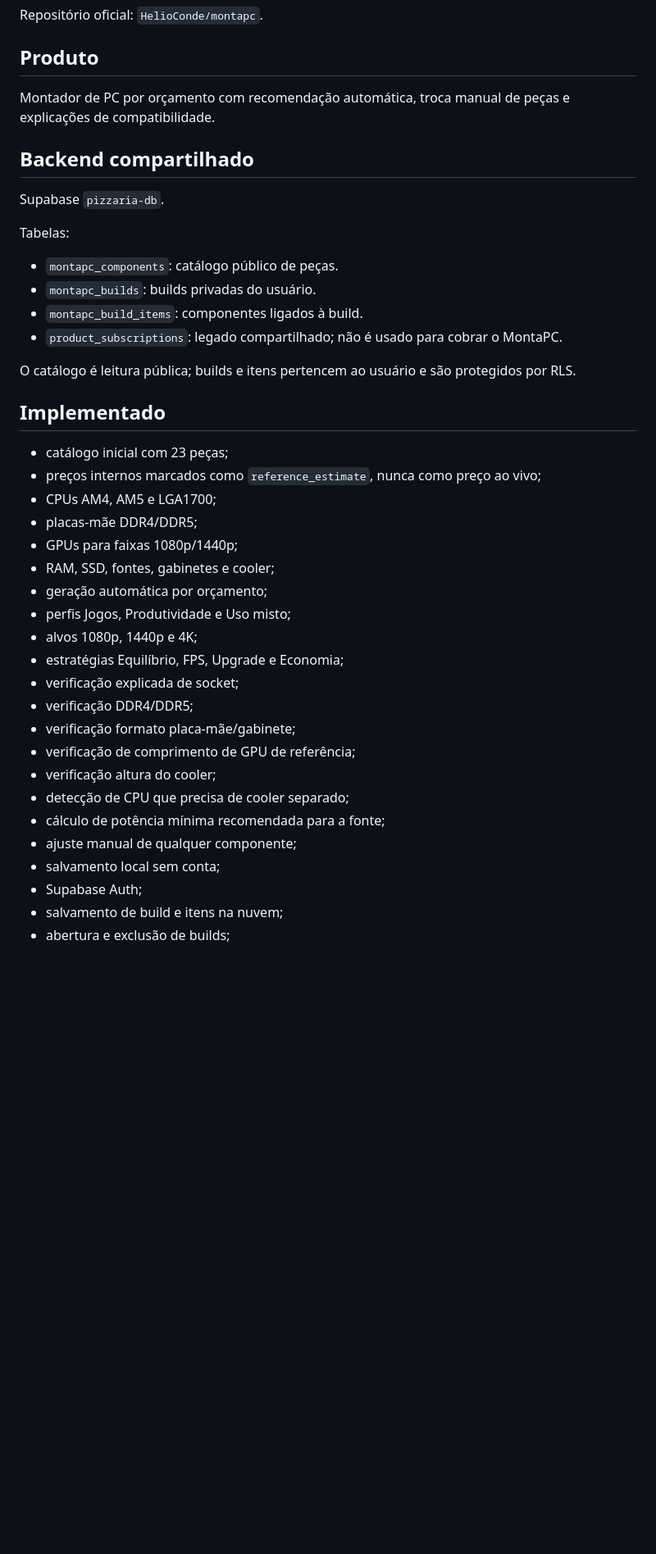
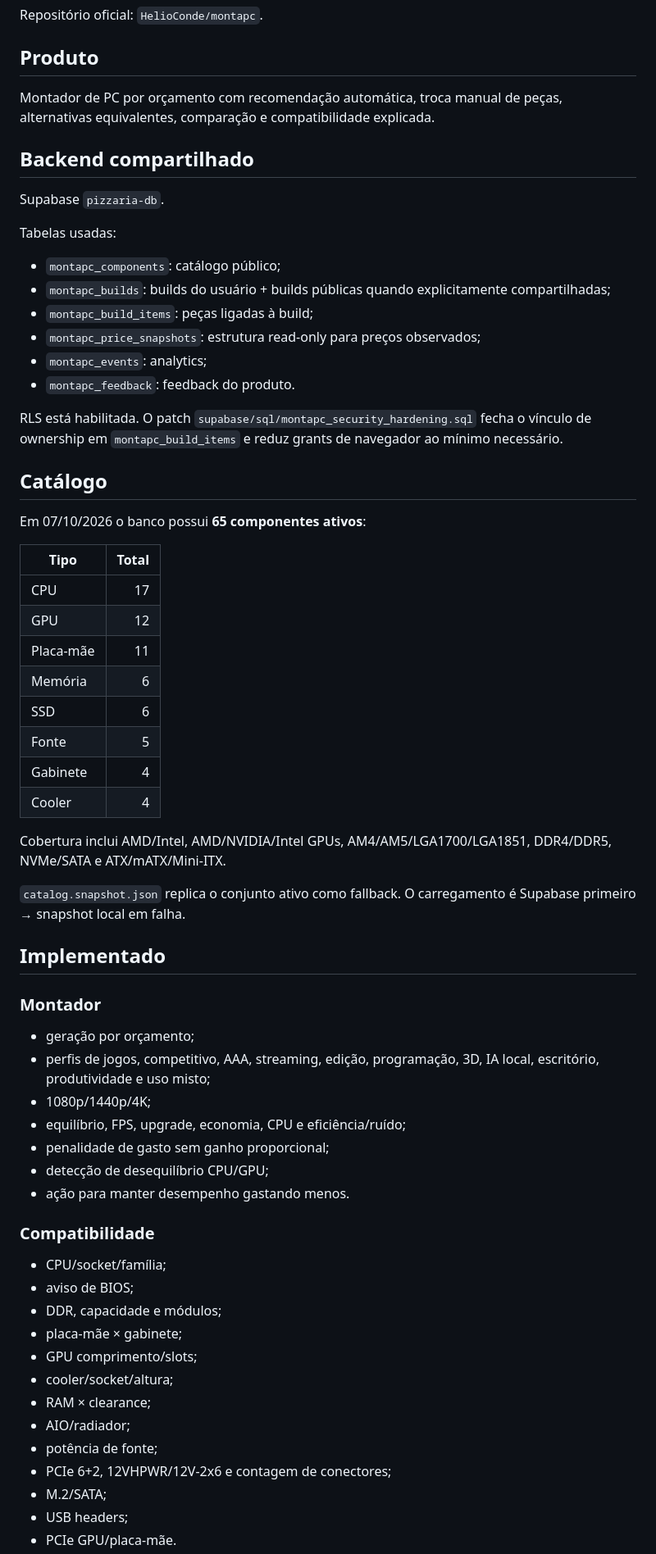
Before and after one commit to HelioConde/montapc, a Markdown page: FULLSTACK.md, the part around one of its changes. Shown at 82% size. Drawn GitHub-style; blank space fills up the shorter version.

```diff
--- a/FULLSTACK.md
+++ b/FULLSTACK.md
@@ -4,41 +4,67 @@ Repositório oficial: `HelioConde/montapc`.
 
 ## Produto
 
-Montador de PC por orçamento com recomendação automática, troca manual de peças e explicações de compatibilidade.
+Montador de PC por orçamento com recomendação automática, troca manual de peças, alternativas equivalentes, comparação e compatibilidade explicada.
 
 ## Backend compartilhado
 
 Supabase `pizzaria-db`.
 
-Tabelas:
-- `montapc_components`: catálogo público de peças.
-- `montapc_builds`: builds privadas do usuário.
-- `montapc_build_items`: componentes ligados à build.
-- `product_subscriptions`: legado compartilhado; não é usado para cobrar o MontaPC.
+Tabelas usadas:
 
-O catálogo é leitura pública; builds e itens pertencem ao usuário e são protegidos por RLS.
+- `montapc_components`: catálogo público;
+- `montapc_builds`: builds do usuário + builds públicas quando explicitamente compartilhadas;
+- `montapc_build_items`: peças ligadas à build;
+- `montapc_price_snapshots`: estrutura read-only para preços observados;
+- `montapc_events`: analytics;
+- `montapc_feedback`: feedback do produto.
+
+RLS está habilitada. O patch `supabase/sql/montapc_security_hardening.sql` fecha o vínculo de ownership em `montapc_build_items` e reduz grants de navegador ao mínimo necessário.
+
+## Catálogo
+
+Em 07/10/2026 o banco possui **65 componentes ativos**:
+
+| Tipo | Total |
+|---|---:|
+| CPU | 17 |
+| GPU | 12 |
+| Placa-mãe | 11 |
+| Memória | 6 |
+| SSD | 6 |
+| Fonte | 5 |
+| Gabinete | 4 |
+| Cooler | 4 |
+
+Cobertura inclui AMD/Intel, AMD/NVIDIA/Intel GPUs, AM4/AM5/LGA1700/LGA1851, DDR4/DDR5, NVMe/SATA e ATX/mATX/Mini-ITX.
+
+`catalog.snapshot.json` replica o conjunto ativo como fallback. O carregamento é Supabase primeiro → snapshot local em falha.
 
 ## Implementado
 
-- catálogo inicial com 23 peças;
-- preços internos marcados como `reference_estimate`, nunca como preço ao vivo;
-- CPUs AM4, AM5 e LGA1700;
-- placas-mãe DDR4/DDR5;
-- GPUs para faixas 1080p/1440p;
-- RAM, SSD, fontes, gabinetes e cooler;
-- geração automática por orçamento;
-- perfis Jogos, Produtividade e Uso misto;
-- alvos 1080p, 1440p e 4K;
-- estratégias Equilíbrio, FPS, Upgrade e Economia;
-- verificação explicada de socket;
-- verificação DDR4/DDR5;
-- verificação formato placa-mãe/gabinete;
-- verificação de comprimento de GPU de referência;
-- verificação altura do cooler;
-- detecção de CPU que precisa de cooler separado;
-- cálculo de potência mínima recomendada para a fonte;
-- ajuste manual de qualquer componente;
-- salvamento local sem conta;
-- Supabase Auth;
-- salvamento de build e itens na nuvem;
-- abertura e exclusão de builds;
+### Montador
+
+- geração por orçamento;
+- perfis de jogos, competitivo, AAA, streaming, edição, programação, 3D, IA local, escritório, produtividade e uso misto;
+- 1080p/1440p/4K;
+- equilíbrio, FPS, upgrade, economia, CPU e eficiência/ruído;
+- penalidade de gasto sem ganho proporcional;
+- detecção de desequilíbrio CPU/GPU;
+- ação para manter desempenho gastando menos.
+
+### Compatibilidade
+
+- CPU/socket/família;
+- aviso de BIOS;
+- DDR, capacidade e módulos;
+- placa-mãe × gabinete;
+- GPU comprimento/slots;
+- cooler/socket/altura;
+- RAM × clearance;
+- AIO/radiador;
+- potência de fonte;
+- PCIe 6+2, 12VHPWR/12V-2x6 e contagem de conectores;
+- M.2/SATA;
+- USB headers;
+- PCIe GPU/placa-mãe.
+
```
Also changed, not shown: other parts of FULLSTACK.md (+53 -70 lines).
